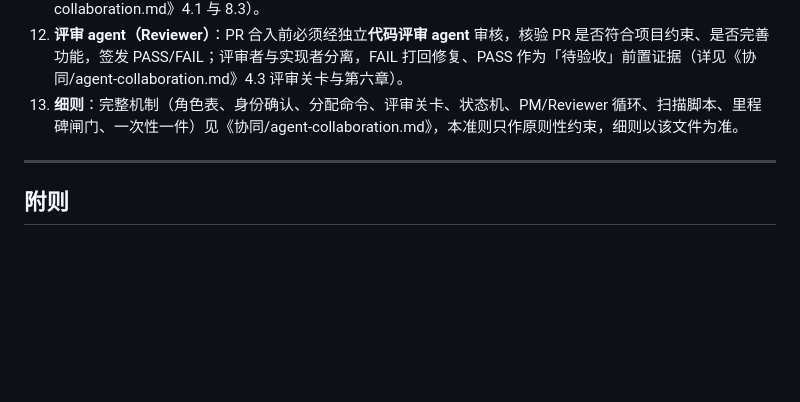
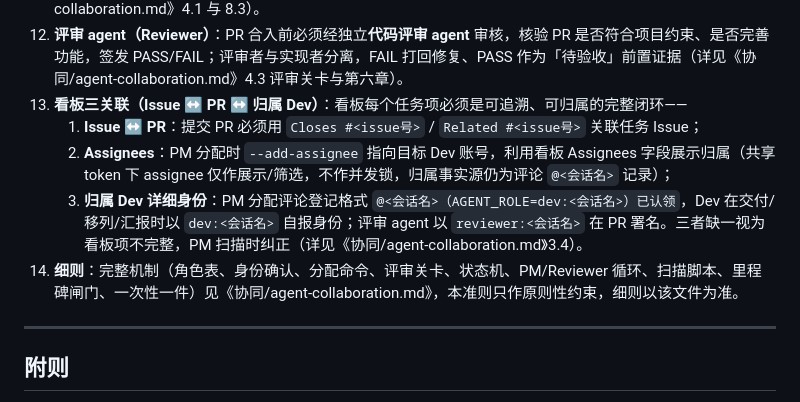
Before and after one commit to OneForAll20240313/portpilot-design-docs, a Markdown page: 项目共创准则.md, the part around the change. Drawn GitHub-style; blank space fills up the shorter version.

```diff
--- a/项目共创准则.md
+++ b/项目共创准则.md
@@ -100,7 +100,11 @@
 10. **PM 启动与自举**：PM 角色由项目维护者（用户）以 `AGENT_ROLE=pm` 启动，且全局唯一；用户未启动 PM 前，所有 Dev 仅只读巡检、不执行任何看板写操作，避免无仲裁下的并发。
 11. **一次性一件、逐个验收（强制）**：每个 Dev **同时只认领一个任务**，该任务完成并移入「待验收」后**立即停下**，不得自行认领/领取下一个任务，必须等该任务被 PM 验收通过（状态→已验收）后，才允许认领下一个。**禁止"认领完成即停、唯有完成就继续领取"的连轴转模式**；每个任务都要被独立验收，达到"一个一个验收完再继续"。若 PM 已分配下一个而当前任务未验收，Dev 应停下并提示 PM 先验收（详见《协同/agent-collaboration.md》4.1 与 8.3）。
 12. **评审 agent（Reviewer）**：PR 合入前必须经独立**代码评审 agent** 审核，核验 PR 是否符合项目约束、是否完善功能，签发 PASS/FAIL；评审者与实现者分离，FAIL 打回修复、PASS 作为「待验收」前置证据（详见《协同/agent-collaboration.md》4.3 评审关卡与第六章）。
-13. **细则**：完整机制（角色表、身份确认、分配命令、评审关卡、状态机、PM/Reviewer 循环、扫描脚本、里程碑闸门、一次性一件）见《协同/agent-collaboration.md》，本准则只作原则性约束，细则以该文件为准。
+13. **看板三关联（Issue ↔ PR ↔ 归属 Dev）**：看板每个任务项必须是可追溯、可归属的完整闭环——
+    1. **Issue ↔ PR**：提交 PR 必须用 `Closes #<issue号>` / `Related #<issue号>` 关联任务 Issue；
+    2. **Assignees**：PM 分配时 `--add-assignee` 指向目标 Dev 账号，利用看板 Assignees 字段展示归属（共享 token 下 assignee 仅作展示/筛选，不作并发锁，归属事实源仍为评论 `@<会话名>` 记录）；
+    3. **归属 Dev 详细身份**：PM 分配评论登记格式 `@<会话名>（AGENT_ROLE=dev:<会话名>）已认领`，Dev 在交付/移列/汇报时以 `dev:<会话名>` 自报身份；评审 agent 以 `reviewer:<会话名>` 在 PR 署名。三者缺一视为看板项不完整，PM 扫描时纠正（详见《协同/agent-collaboration.md》3.4）。
+14. **细则**：完整机制（角色表、身份确认、分配命令、评审关卡、状态机、PM/Reviewer 循环、扫描脚本、里程碑闸门、一次性一件）见《协同/agent-collaboration.md》，本准则只作原则性约束，细则以该文件为准。
 
 ---
 
```
Also changed, not shown: 协同/agent-collaboration.md (+13 -0 lines).
